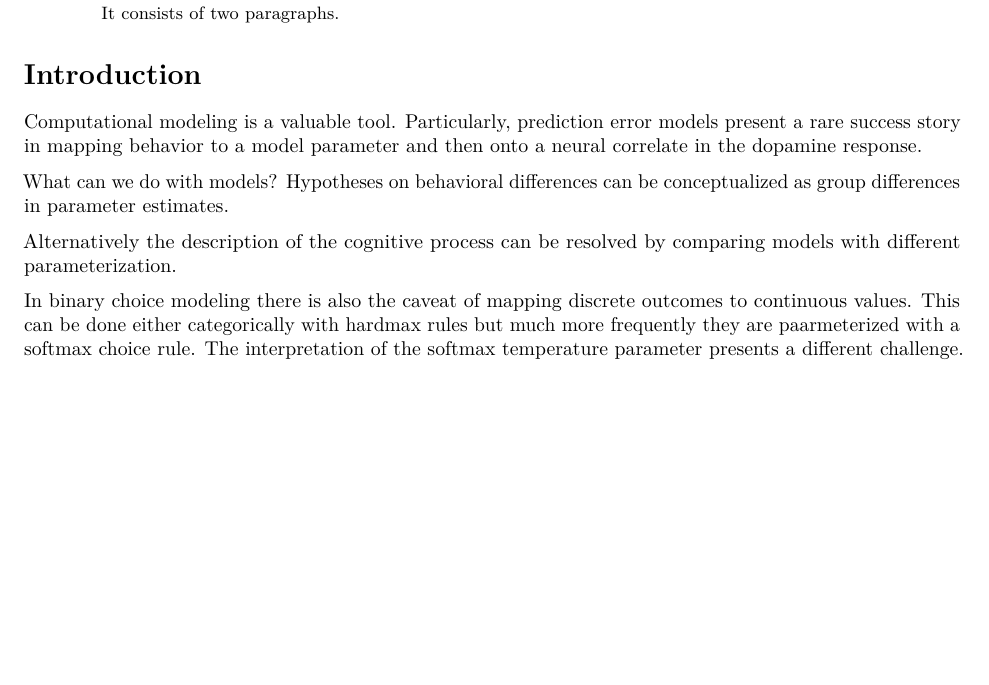
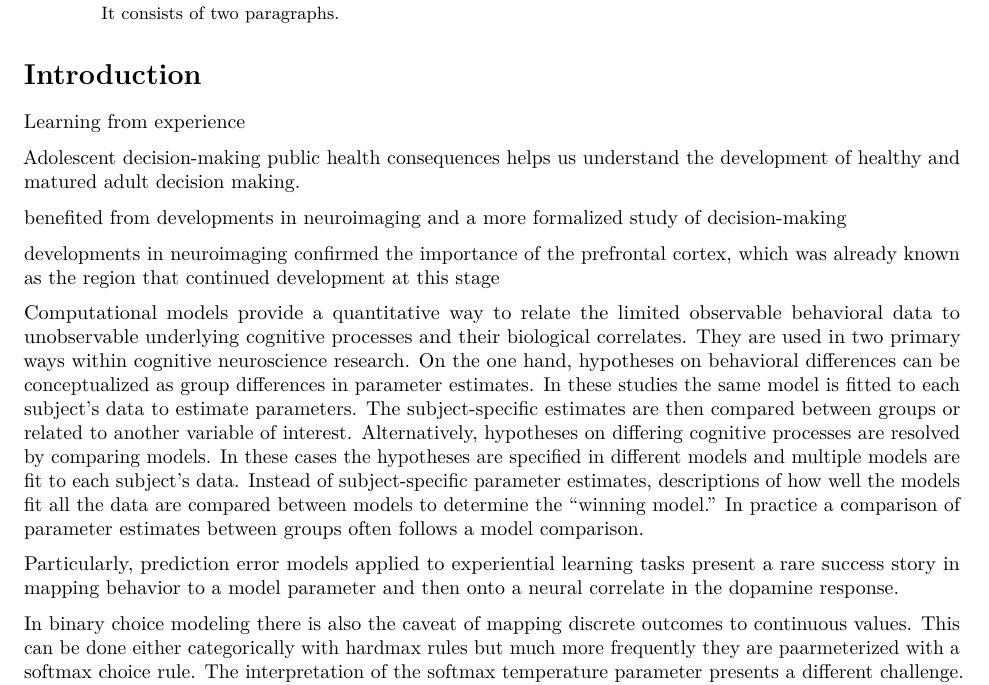
Before and after one commit to arudolph26/DevStudy_Analyses, an R Markdown document (draft/draft.Rmd): part of page 1 of 2, cut so that both start at the same text, the shorter picture padded with empty space. Rendered offline with R 4.5, knitr and Pandoc, then LaTeX, with nearby package versions; drawn as R Markdown's standard PDF in place of the format the file asks for.

Commit message:
scribbles

```diff
--- a/draft/draft.Rmd
+++ b/draft/draft.Rmd
@@ -33,11 +33,21 @@ output: rticles::elsevier_article
 Introduction
 =============
 
-Computational modeling is a valuable tool. Particularly, prediction error models present a rare success story in mapping behavior to a model parameter and then onto a neural correlate in the dopamine response.
+Learning from experience
 
-What can we do with models? Hypotheses on behavioral differences can be conceptualized as group differences in parameter estimates.
+Adolescent decision-making
+public health consequences
+helps us understand the development of healthy and matured adult decision making.
 
-Alternatively the description of the cognitive process can be resolved by comparing models with different parameterization.
+benefited from developments in neuroimaging and a more formalized study of decision-making
+
+developments in neuroimaging confirmed the importance of the prefrontal cortex, which was already known as the region that continued development at this stage
+
+
+
+Computational models provide a quantitative way to relate the limited observable behavioral data to unobservable underlying cognitive processes and their biological correlates. They are used in two primary ways within cognitive neuroscience research. On the one hand, hypotheses on behavioral differences can be conceptualized as group differences in parameter estimates. In these studies the same model is fitted to each subject's data to estimate parameters. The subject-specific estimates are then compared between groups or related to another variable of interest. Alternatively, hypotheses on differing cognitive processes are resolved by comparing models. In these cases the hypotheses are specified in different models and multiple models are fit to each subject's data. Instead of subject-specific parameter estimates, descriptions of how well the models fit all the data are compared between models to determine the "winning model." In practice a comparison of parameter estimates between groups often follows a model comparison.
+
+Particularly, prediction error models applied to experiential learning tasks present a rare success story in mapping behavior to a model parameter and then onto a neural correlate in the dopamine response.
 
 In binary choice modeling there is also the caveat of mapping discrete outcomes to continuous values. This can be done either categorically with hardmax rules but much more frequently they are paarmeterized with a softmax choice rule.
 The interpretation of the softmax temperature parameter presents a different challenge. From one perspective it represents how often the observed behavior can be explained by the latent variables in the computational models (in this case value differences) versus random choosing. If all of an observed behavioral difference between groups is attributed to a difference in this parameter it raises the question of whether the behavior is modeled correctly.
```
